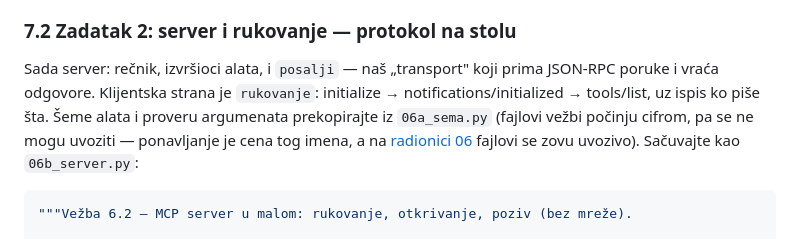
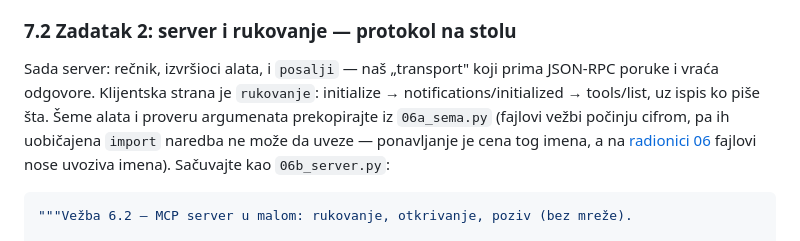
Before and after one commit to acailic/ai-agenti, a Markdown page: moduli/modul-06-protokoli-mcp-a2a.md, the part around the change. Drawn GitHub-style.

````diff
--- a/moduli/modul-06-protokoli-mcp-a2a.md
+++ b/moduli/modul-06-protokoli-mcp-a2a.md
@@ -292,7 +292,7 @@ Pokrenite `python 06a_sema.py` i pročitajte izlaz: štampana šema je identičn
 
 ### 7.2 Zadatak 2: server i rukovanje — protokol na stolu
 
-Sada server: rečnik, izvršioci alata, i `posalji` — naš „transport" koji prima JSON-RPC poruke i vraća odgovore. Klijentska strana je `rukovanje`: initialize → notifications/initialized → tools/list, uz ispis ko piše šta. Šeme alata i proveru argumenata prekopirajte iz `06a_sema.py` (fajlovi vežbi počinju cifrom, pa se ne mogu uvoziti — ponavljanje je cena tog imena, a na [radionici 06](../radionice/radionica-06-protokoli.md) fajlovi se zovu uvozivo). Sačuvajte kao `06b_server.py`:
+Sada server: rečnik, izvršioci alata, i `posalji` — naš „transport" koji prima JSON-RPC poruke i vraća odgovore. Klijentska strana je `rukovanje`: initialize → notifications/initialized → tools/list, uz ispis ko piše šta. Šeme alata i proveru argumenata prekopirajte iz `06a_sema.py` (fajlovi vežbi počinju cifrom, pa ih uobičajena `import` naredba ne može da uveze — ponavljanje je cena tog imena, a na [radionici 06](../radionice/radionica-06-protokoli.md) fajlovi nose uvoziva imena). Sačuvajte kao `06b_server.py`:
 
 ```python
 """Vežba 6.2 — MCP server u malom: rukovanje, otkrivanje, poziv (bez mreže).
````
Also changed, not shown: moduli/modul-07-evaluacija-agenata.md (added, +432 -0 lines).
